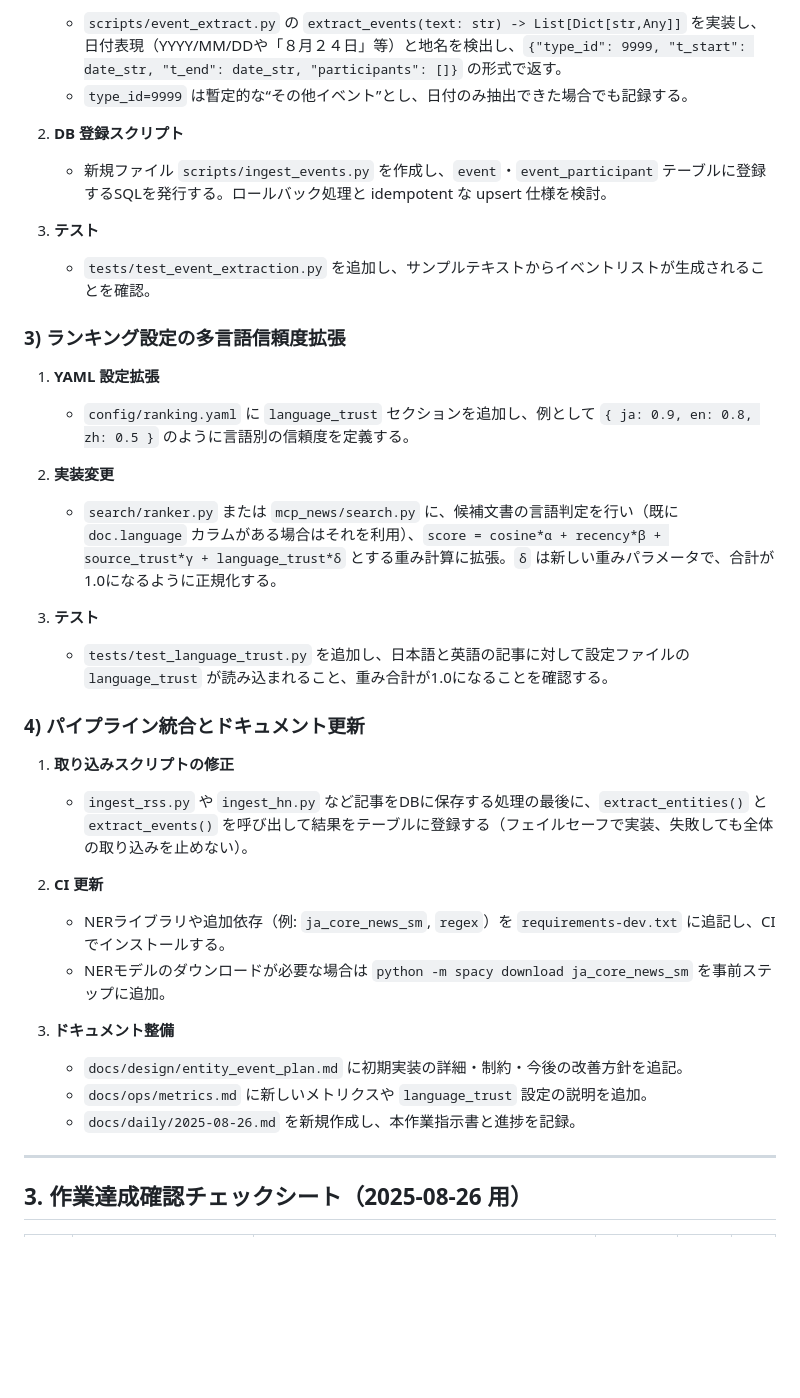
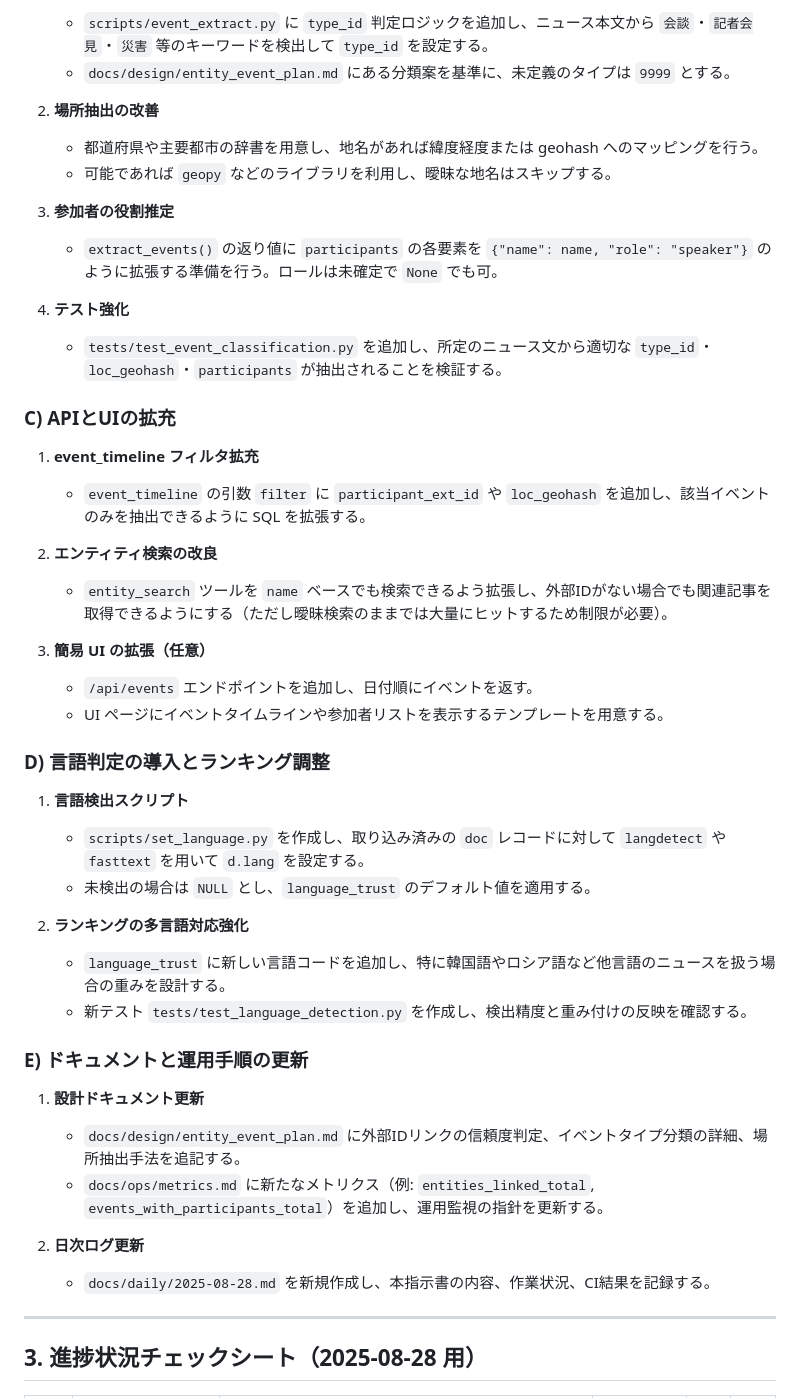
Before and after one commit to yangnana7/newspaper, a Markdown page: docs/レビューと作業指示書とチェックシード.md, the part around one of its changes. Rendered like a GitHub page; blank space fills up the shorter version.

```diff
--- a/docs/レビューと作業指示書とチェックシード.md
+++ b/docs/レビューと作業指示書とチェックシード.md
@@ -64,41 +49,52 @@
 
-   * `scripts/event_extract.py` の `extract_events(text: str) -> List[Dict[str,Any]]` を実装し、日付表現（YYYY/MM/DDや「８月２４日」等）と地名を検出し、`{"type_id": 9999, "t_start": date_str, "t_end": date_str, "participants": []}` の形式で返す。
-   * `type_id=9999` は暫定的な“その他イベント”とし、日付のみ抽出できた場合でも記録する。
-2. **DB 登録スクリプト**
+   * `scripts/event_extract.py` に `type_id` 判定ロジックを追加し、ニュース本文から `会談`・`記者会見`・`災害` 等のキーワードを検出して `type_id` を設定する。
+   * `docs/design/entity_event_plan.md` にある分類案を基準に、未定義のタイプは `9999` とする。
+2. **場所抽出の改善**
 
-   * 新規ファイル `scripts/ingest_events.py` を作成し、`event`・`event_participant` テーブルに登録するSQLを発行する。ロールバック処理と idempotent な upsert 仕様を検討。
-3. **テスト**
+   * 都道府県や主要都市の辞書を用意し、地名があれば緯度経度または geohash へのマッピングを行う。
+   * 可能であれば `geopy` などのライブラリを利用し、曖昧な地名はスキップする。
+3. **参加者の役割推定**
 
-   * `tests/test_event_extraction.py` を追加し、サンプルテキストからイベントリストが生成されることを確認。
+   * `extract_events()` の返り値に `participants` の各要素を `{"name": name, "role": "speaker"}` のように拡張する準備を行う。ロールは未確定で `None` でも可。
+4. **テスト強化**
 
-### 3) ランキング設定の多言語信頼度拡張
+   * `tests/test_event_classification.py` を追加し、所定のニュース文から適切な `type_id`・`loc_geohash`・`participants` が抽出されることを検証する。
 
-1. **YAML 設定拡張**
+### C) APIとUIの拡充
 
-   * `config/ranking.yaml` に `language_trust` セクションを追加し、例として `{ ja: 0.9, en: 0.8, zh: 0.5 }` のように言語別の信頼度を定義する。
-2. **実装変更**
+1. **event\_timeline フィルタ拡充**
 
-   * `search/ranker.py` または `mcp_news/search.py` に、候補文書の言語判定を行い（既に `doc.language` カラムがある場合はそれを利用）、`score = cosine*α + recency*β + source_trust*γ + language_trust*δ` とする重み計算に拡張。`δ` は新しい重みパラメータで、合計が1.0になるように正規化する。
-3. **テスト**
+   * `event_timeline` の引数 `filter` に `participant_ext_id` や `loc_geohash` を追加し、該当イベントのみを抽出できるように SQL を拡張する。
+2. **エンティティ検索の改良**
 
-   * `tests/test_language_trust.py` を追加し、日本語と英語の記事に対して設定ファイルの `language_trust` が読み込まれること、重み合計が1.0になることを確認する。
+   * `entity_search` ツールを `name` ベースでも検索できるよう拡張し、外部IDがない場合でも関連記事を取得できるようにする（ただし曖昧検索のままでは大量にヒットするため制限が必要）。
+3. **簡易 UI の拡張（任意）**
 
-### 4) パイプライン統合とドキュメント更新
+   * `/api/events` エンドポイントを追加し、日付順にイベントを返す。
+   * UI ページにイベントタイムラインや参加者リストを表示するテンプレートを用意する。
 
-1. **取り込みスクリプトの修正**
+### D) 言語判定の導入とランキング調整
 
-   * `ingest_rss.py` や `ingest_hn.py` など記事をDBに保存する処理の最後に、`extract_entities()` と `extract_events()` を呼び出して結果をテーブルに登録する（フェイルセーフで実装、失敗しても全体の取り込みを止めない）。
-2. **CI 更新**
+1. **言語検出スクリプト**
 
-   * NERライブラリや追加依存（例: `ja_core_news_sm`, `regex`）を `requirements-dev.txt` に追記し、CI でインストールする。
-   * NERモデルのダウンロードが必要な場合は `python -m spacy download ja_core_news_sm` を事前ステップに追加。
-3. **ドキュメント整備**
+   * `scripts/set_language.py` を作成し、取り込み済みの `doc` レコードに対して `langdetect` や `fasttext` を用いて `d.lang` を設定する。
+   * 未検出の場合は `NULL` とし、`language_trust` のデフォルト値を適用する。
+2. **ランキングの多言語対応強化**
 
-   * `docs/design/entity_event_plan.md` に初期実装の詳細・制約・今後の改善方針を追記。
-   * `docs/ops/metrics.md` に新しいメトリクスや `language_trust` 設定の説明を追加。
-   * `docs/daily/2025-08-26.md` を新規作成し、本作業指示書と進捗を記録。
+   * `language_trust` に新しい言語コードを追加し、特に韓国語やロシア語など他言語のニュースを扱う場合の重みを設計する。
+   * 新テスト `tests/test_language_detection.py` を作成し、検出精度と重み付けの反映を確認する。
+
+### E) ドキュメントと運用手順の更新
+
+1. **設計ドキュメント更新**
+
+   * `docs/design/entity_event_plan.md` に外部IDリンクの信頼度判定、イベントタイプ分類の詳細、場所抽出手法を追記する。
+   * `docs/ops/metrics.md` に新たなメトリクス（例: `entities_linked_total`, `events_with_participants_total`）を追加し、運用監視の指針を更新する。
+2. **日次ログ更新**
+
+   * `docs/daily/2025-08-28.md` を新規作成し、本指示書の内容、作業状況、CI結果を記録する。
 
 ---
 
-## 3. 作業達成確認チェックシート（2025‑08‑26 用）
+## 3. 進捗状況チェックシート（2025‑08‑28 用）
 
```
Also changed, not shown: other parts of docs/レビューと作業指示書とチェックシード.md (+45 -64 lines).
